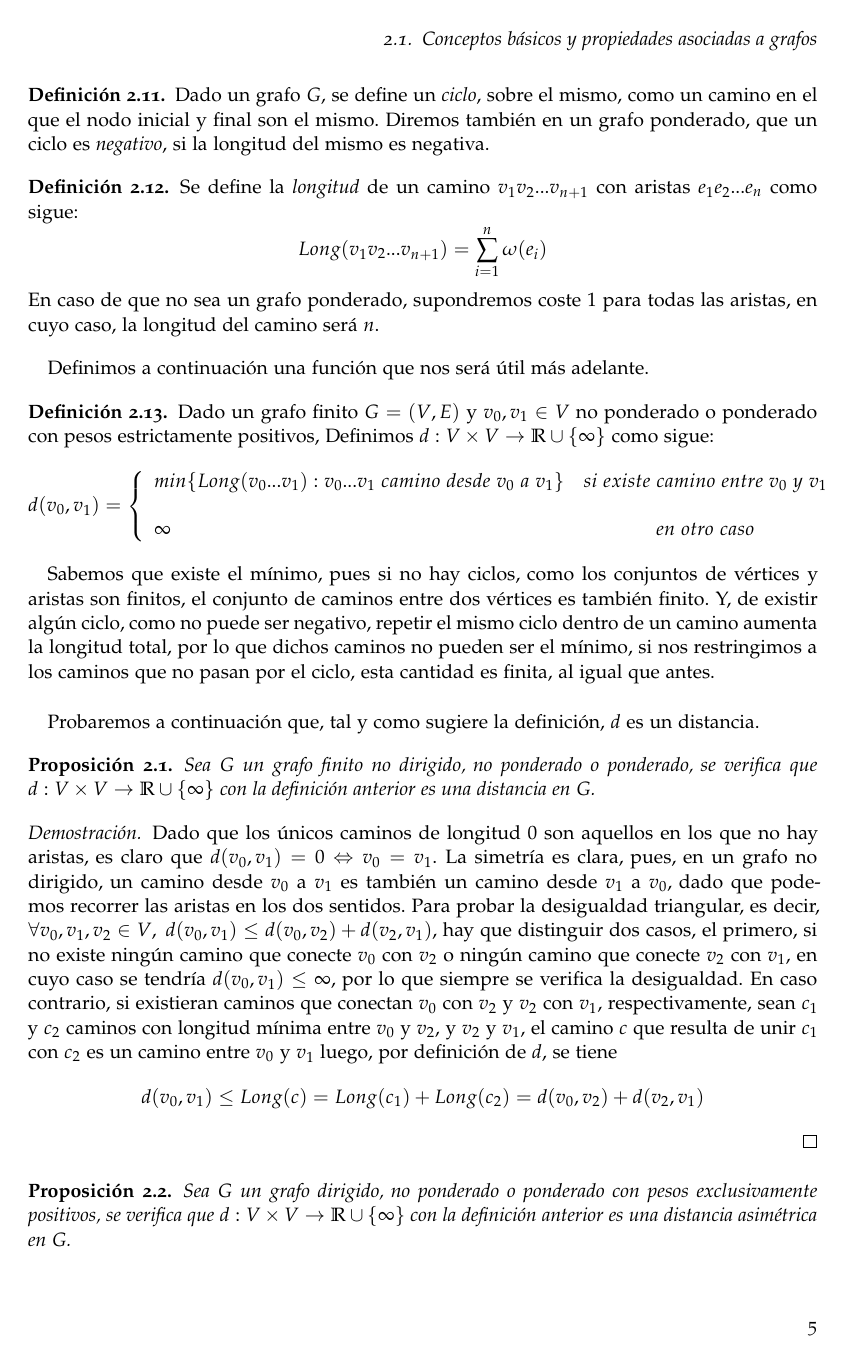
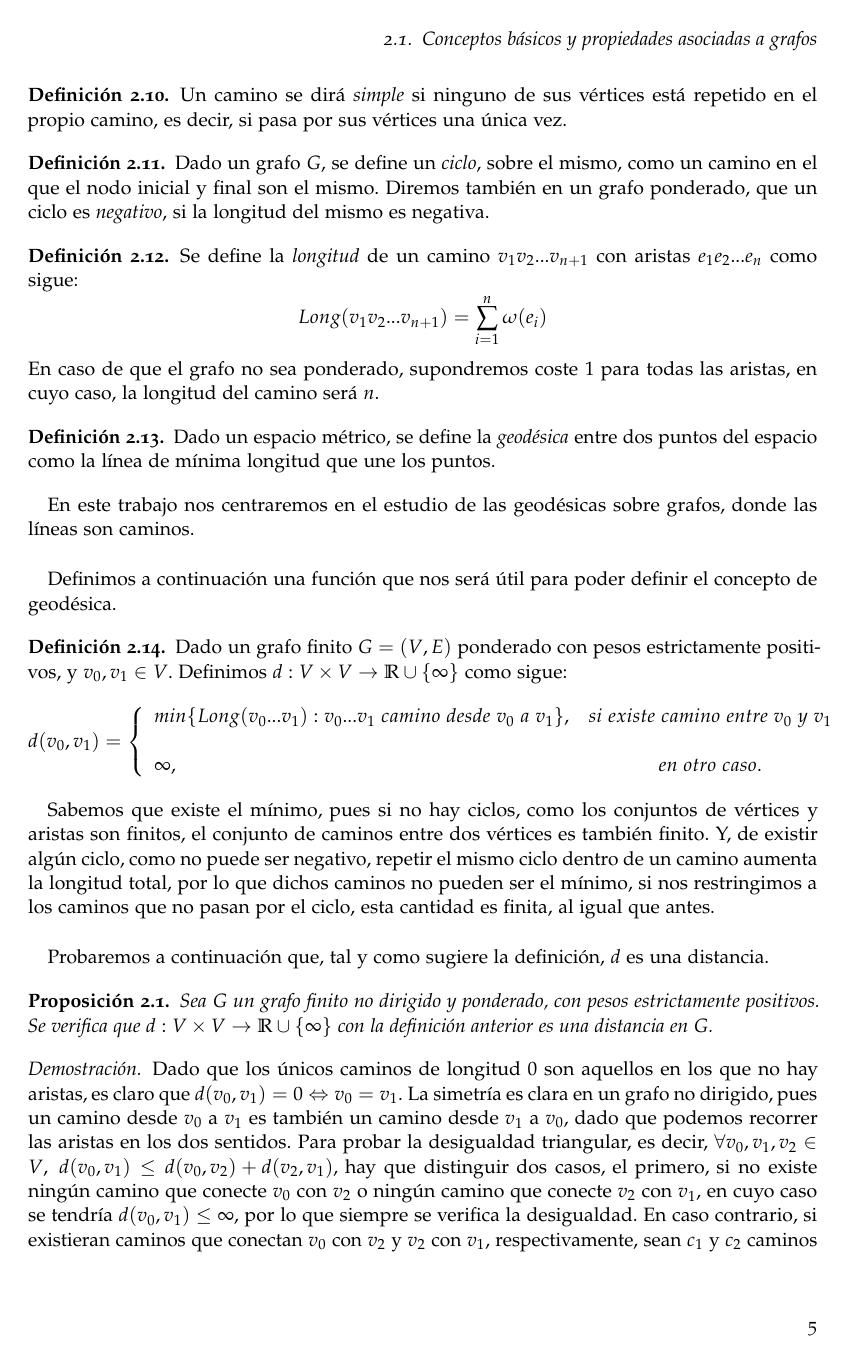
Before and after one commit to PabloC01/TFG, a LaTeX book (Memoria/libro.tex, which reads Memoria/capitulos/capitulo02.tex): page 17 of 69. The pictures show the PDF file Memoria/libro.pdf that the author committed with the source.

Commit message:
correcciones en memoria

```diff
--- a/Memoria/capitulos/capitulo02.tex
+++ b/Memoria/capitulos/capitulo02.tex
@@ -70,7 +70,10 @@ A continuación plantearemos algunas definiciones sobre distintos tipos de grafo
 
 \begin{definicion}
 	Dado un grafo $G=(V,E)$ y $B\subseteq V$, se dirá \textit{subgrafo de G inducido por B} a $G_B=(B,E_B)$ con
-	$$E_B=\{(i,j)\in E:\ i,j\in B\}\ |\ E_B=\{\{i,j\}\in E:\ i,j\in B\}$$
+	$$E_B=\{(i,j)\in E:\ i,j\in B\}$$
+	en caso de ser grafo dirigido, y
+	$$E_B=\{\{i,j\}\in E:\ i,j\in B\}$$
+	en caso de ser no dirigido.
 \end{definicion}
 
 Un concepto natural que surge al hablar de grafos es el de camino entre dos nodos, definimos a continuación formalmente el concepto tanto del camino como tal como de la longitud del mismo.
@@ -90,26 +93,32 @@ Un concepto natural que surge al hablar de grafos es el de camino entre dos nodo
 \begin{definicion}
 	Se define la \textit{longitud} de un camino $v_1v_2...v_{n+1}$ con aristas $e_1e_2...e_n$ como sigue:
 	$$Long(v_1v_2...v_{n+1}) = \sum_{i=1}^{n}\omega(e_i)$$
-	En caso de que no sea un grafo ponderado, supondremos coste $1$ para todas las aristas, en cuyo caso, la longitud del camino será $n$.
+	En caso de que el grafo no sea ponderado, supondremos coste $1$ para todas las aristas, en cuyo caso, la longitud del camino será $n$.
 \end{definicion}
 
-Definimos a continuación una función que nos será útil más adelante.
+\begin{definicion}
+	Dado un espacio métrico, se define la \textit{geodésica} entre dos puntos del espacio como la línea de mínima longitud que une los puntos.
+\end{definicion}
+
+En este trabajo nos centraremos en el estudio de las geodésicas sobre grafos, donde las líneas son caminos. \\
+
+Definimos a continuación una función que nos será útil para poder definir el concepto de geodésica.
 
 \begin{definicion}\label{def:dist}
-	Dado un grafo finito $G=(V,E)$ y $v_0,v_1\in V$ no ponderado o ponderado con pesos estrictamente positivos, Definimos $d:V\times V \rightarrow \mathbb{R}\cup \{\infty\}$ como sigue:
+	Dado un grafo finito $G=(V,E)$ ponderado con pesos estrictamente positivos,  y $v_0,v_1\in V$. Definimos $d:V\times V \rightarrow \mathbb{R}\cup \{\infty\}$ como sigue:
 	$$d(v_0,v_1)= \left\{ \begin{array}{lcc}
-		min\{Long(v_0...v_1) : v_0...v_1\ camino\ desde\ v_0\ a\ v_1\} &   si\ existe\ camino\ entre\ v_0\ y\ v_1 \\
-		\\ \infty &  en\ otro\ caso
+		min\{Long(v_0...v_1) : v_0...v_1\ camino\ desde\ v_0\ a\ v_1\}, &   si\ existe\ camino\ entre\ v_0\ y\ v_1 \\
+		\\ \infty, &  en\ otro\ caso.
 	\end{array}
 	\right.$$
 \end{definicion}
 
 Sabemos que existe el mínimo, pues si no hay ciclos, como los conjuntos de vértices y aristas son finitos, el conjunto de caminos entre dos vértices es también finito. Y, de existir algún ciclo, como no puede ser negativo, repetir el mismo ciclo dentro de un camino aumenta la longitud total, por lo que dichos caminos no pueden ser el mínimo, si nos restringimos a los caminos que no pasan por el ciclo, esta cantidad es finita, al igual que antes. \\
 
-Probaremos a continuación que, tal y como sugiere la definición, $d$ es un distancia.
+Probaremos a continuación que, tal y como sugiere la definición, $d$ es una distancia.
 
 \begin{proposicion}\label{prop:distancia}
-	Sea $G$ un grafo finito no dirigido, no ponderado o ponderado, se verifica que $d:V\times V \rightarrow \mathbb{R}\cup \{\infty\}$ con la definición anterior es una distancia en $G$.
+	Sea $G$ un grafo finito no dirigido y ponderado, con pesos estrictamente positivos. Se verifica que $d:V\times V \rightarrow \mathbb{R}\cup \{\infty\}$ con la definición anterior es una distancia en $G$.
 \end{proposicion}
 
 \begin{proof}
@@ -118,18 +128,18 @@ Probaremos a continuación que, tal y como sugiere la definición, $d$ es un dis
 \end{proof}
 
 \begin{proposicion}
-	Sea $G$ un grafo dirigido, no ponderado o ponderado con pesos exclusivamente positivos, se verifica que $d:V\times V \rightarrow \mathbb{R}\cup \{\infty\}$ con la definición anterior es una distancia asimétrica en $G$.
+	Sea $G$ un grafo finito dirigido y ponderado, con pesos exclusivamente positivos, se verifica que $d:V\times V \rightarrow \mathbb{R}\cup \{\infty\}$ con la definición anterior es una distancia asimétrica en $G$.
 \end{proposicion}
 
 Esta proposición no necesita demostración, pues los argumentos utilizados para probar la no negatividad y la desigualdad triangular en la \autoref{prop:distancia} son válidos también para grafos dirigidos.
 
 \begin{definicion}
 	Dado un grafo $G=(V,E)$ y un camino $v_0...v_1$ entre los vértices $v_0$ y $v_1$, a dicho camino se le llama \textit{camino de longitud mínima} desde $v_0$ a $v_1$ si y solo si es la geodésica entre $v_0$ y $v_1$, es decir:
-	$$Long(v_0...v_1) = d(v_0, v_1)$$
+	$$Long(v_0...v_1) = d(v_0, v_1).$$
 \end{definicion}
 
 \begin{definicion}
-	Se define el \textit{grafo de caminos de longitud mínima} con raíz $s$ como un grafo $G$ en el que todo camino entre $s$ y cualquier otro nodo $v$ es de longitud mínima, además, existe al menos un camino entre $s$ y cada nodo de $G$
+	Dado un grafo $G=(V,E)$ se define el \textit{grafo de caminos de longitud mínima} con raíz $s\in V$ como un subgrafo $G'$ en el que todo camino entre $s$ y cualquier otro nodo $v$ es de longitud mínima, además, existe al menos un camino entre $s$ y cada nodo de $G'$
 \end{definicion}
 
 Veremos a continuación un par de propiedades muy interesantes asociadas a los caminos de longitud mínima.
@@ -285,6 +295,10 @@ Donde $G$ es el grafo, $s$ el nodo inicial, la distancia actual de un vértice v
 	Si, justo antes de relajar la arista $(u,v)$ se tiene $v.d > u.d + \omega(u,v)$, entonces $v.d = u.d + \omega(u,v)$ tras relajar. Si, por el contrario, $v.d\leq u.d + \omega(u,v)$ justo antes de relajar, entonces no cambian ni $u.d$ ni $v.d$, por lo que se tiene $v.d\leq u.d + \omega(u,v)$ justo después.
 \end{proof}
 
+\begin{observacion}
+	Cuando escribamos $s \leadsto u \rightarrow v$, nos estaremos refiriendo a un camino entre $s$ y $v$, tal que el nodo que se conecta con $v$ es $u$.
+\end{observacion}
+
 \begin{lema}\label{lema:convergencia}
 	\textbf{(Propiedad de convergencia)} Sea $G=(V,E)$ un grafo con función de pesos $\omega : E\rightarrow \mathbb{R}$, sea $s\in V$ el nodo inicial y supongamos que $s \leadsto u \rightarrow v$ es un camino de mínima longitud para algunos vértices $u,v\in V$. Supongamos que se inicializa el grafo con $Inicializacion(G,s)$, y que una serie de pasos de relajación incluye la relajación de la arista $(u,v)$. Entonces, si $u.d=d(s,u)$ en algún momento anterior a la relajación de la arista, $v.d=d(s,v)$ en todo momento tras la relajación.
 \end{lema}
```
Also changed, not shown: Memoria/capitulos/capitulo01.tex (+2 -6 lines), Memoria/capitulos/capitulo03.tex (+6 -7 lines), Memoria/preliminares/introduccion.tex (+1 -1 lines), Memoria/preliminares/summary.tex (+1 -1 lines), Memoria/libro.pdf, Memoria/capitulos/capitulo02.tex (9 more changed lines), 4 other files.
